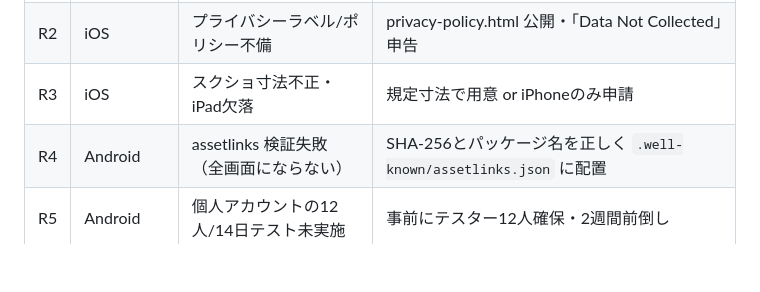
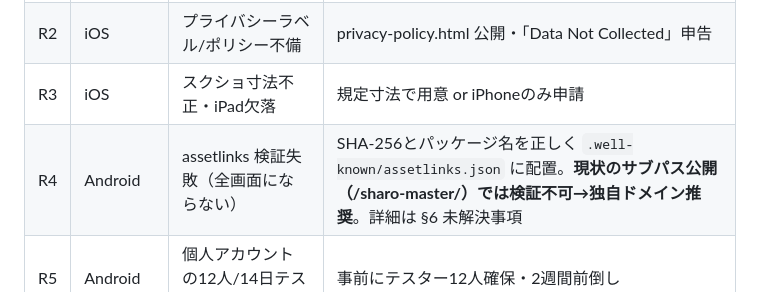
Before and after one commit to makotoikeda1977/sharo-master, a Markdown page: store/SUBMISSION_CHECKLIST.md, the part around the change. Drawn GitHub-style; blank space fills up the shorter version.

Commit message:
ストア提出: リスク早見表R4にassetlinksサブパス制約(独自ドメイン推奨)を明記
早見表からも§6の確定情報に辿れるよう一行補強。著作権リスクR8/§4.5は71e95e5で反映済み。

Co-Authored-By: Claude Opus 4.8 (1M context) <noreply@anthropic.com>

```diff
--- a/store/SUBMISSION_CHECKLIST.md
+++ b/store/SUBMISSION_CHECKLIST.md
@@ -135,7 +135,7 @@ PWABuilderのiOS出力は **WKWebViewにPWAを包んだだけ** なので、Appl
 | R1 | iOS | **Guideline 4.2**: 単なるWebサイトのラップ | ネイティブ機能（通知等）追加・オフライン完結・Review Notesで価値説明・Capacitor移行 |
 | R2 | iOS | プライバシーラベル/ポリシー不備 | privacy-policy.html 公開・「Data Not Collected」申告 |
 | R3 | iOS | スクショ寸法不正・iPad欠落 | 規定寸法で用意 or iPhoneのみ申請 |
-| R4 | Android | assetlinks 検証失敗（全画面にならない） | SHA-256とパッケージ名を正しく `.well-known/assetlinks.json` に配置 |
+| R4 | Android | assetlinks 検証失敗（全画面にならない） | SHA-256とパッケージ名を正しく `.well-known/assetlinks.json` に配置。**現状のサブパス公開（/sharo-master/）では検証不可→独自ドメイン推奨**。詳細は §6 未解決事項 |
 | R5 | Android | 個人アカウントの12人/14日テスト未実施 | 事前にテスター12人確保・2週間前倒し |
 | R6 | Android | Data safety フォームと実態の不一致 | 「収集なし・端末内のみ」を正確に申告 |
 | R7 | 両方 | 法令学習アプリの内容正確性・誇大表現 | listing_ja.md は誇大表現なし・免責記載済み |
```
